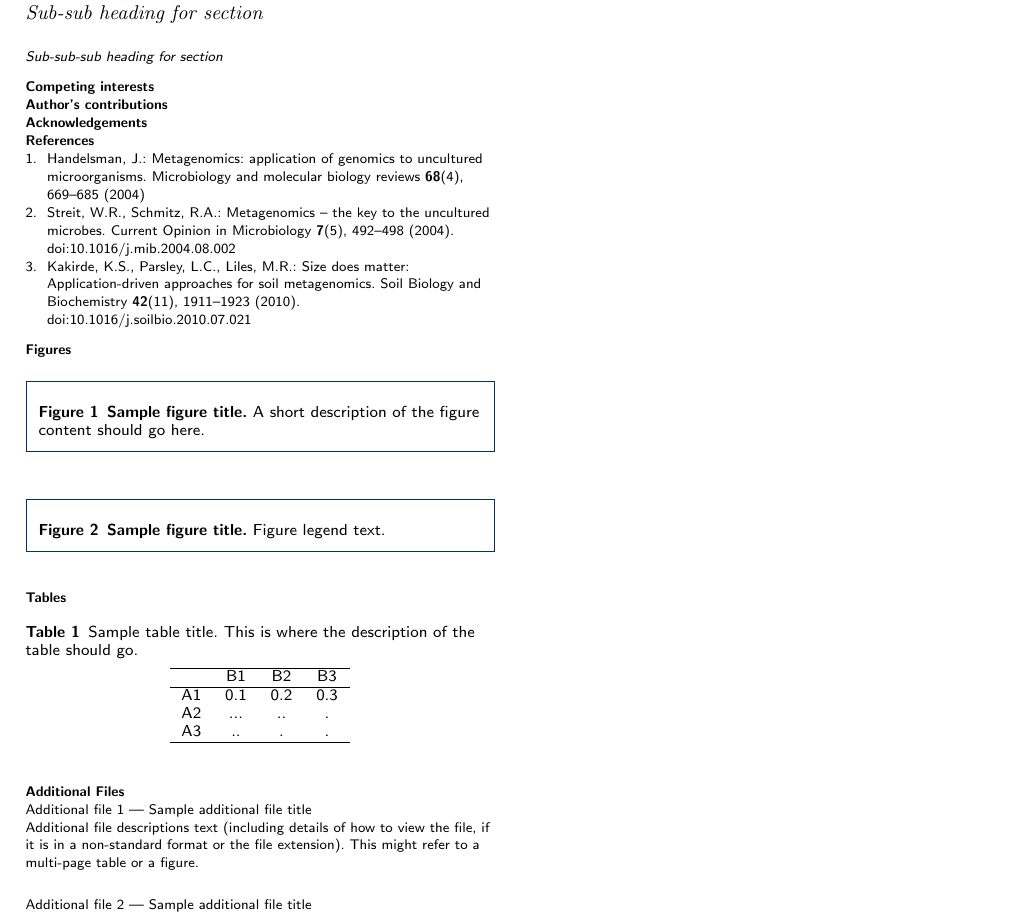
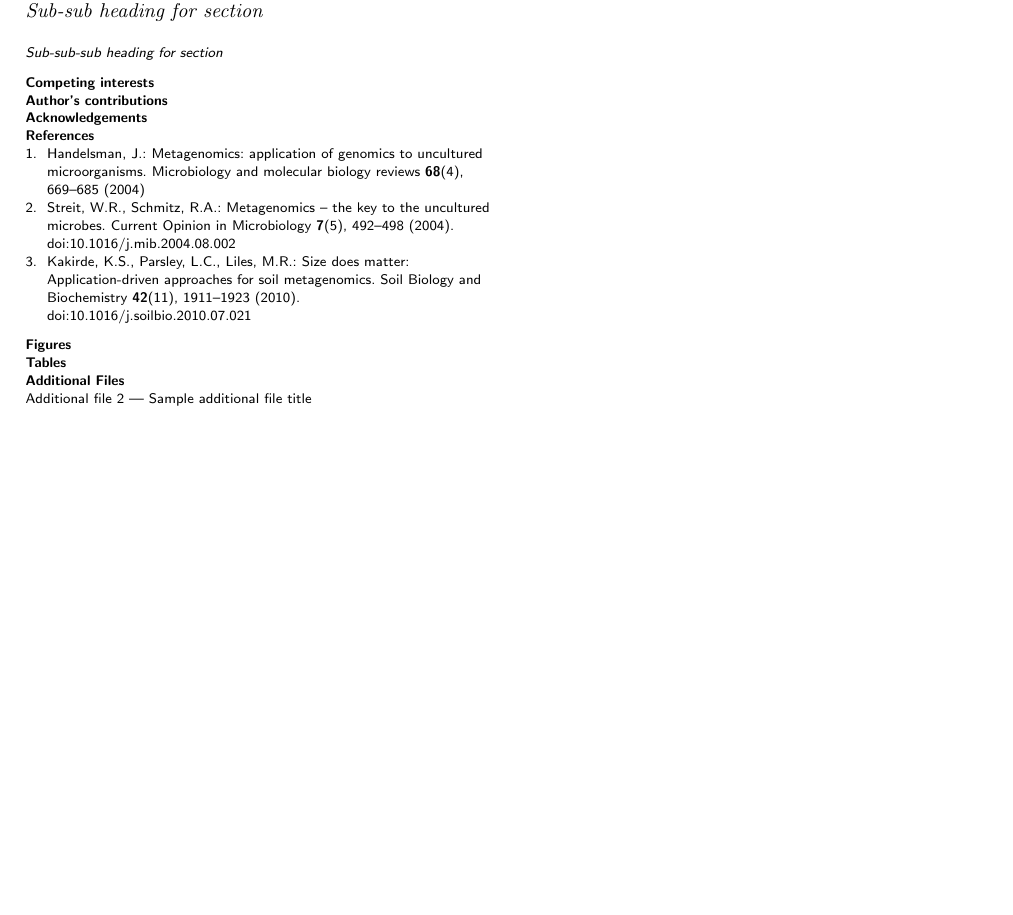
Before and after one commit to RobertDeibel/proseminar2017, a LaTeX document (AlignmentFreeMethods.tex): part of page 2 of 2, cut so that both start at the same text, the shorter picture padded with empty space. Compiled offline with pdfLaTeX.

Commit message:
figure added, work on introduction

```diff
--- a/AlignmentFreeMethods.tex
+++ b/AlignmentFreeMethods.tex
@@ -53,6 +53,7 @@
 %\RequirePackage{hyperref}
 \usepackage[utf8]{inputenc} %unicode support
 \usepackage[english]{babel}
+\usepackage{graphicx}
 %\usepackage[applemac]{inputenc} %applemac support if unicode package fails
 %\usepackage[latin1]{inputenc} %UNIX support if unicode package fails
 
@@ -73,8 +74,8 @@
 %%%%%%%%%%%%%%%%%%%%%%%%%%%%%%%%%%%%%%%%%%%%%%%%%
 
 
-\def\includegraphic{}
-\def\includegraphics{}
+%\def\includegraphic{}
+%\def\includegraphics{}
 
 
 
@@ -329,16 +338,6 @@ The analysis of such metagenomes is heavy on computation and time resources, due
 %% Do not use \listoffigures as most will included as separate files
 
 \section*{Figures}
-  \begin{figure}[h!]
-  \caption{\csentence{Sample figure title.}
-      A short description of the figure content
-      should go here.}
-      \end{figure}
-
-\begin{figure}[h!]
-  \caption{\csentence{Sample figure title.}
-      Figure legend text.}
-      \end{figure}
 
 %%%%%%%%%%%%%%%%%%%%%%%%%%%%%%%%%%%
 %%                               %%
@@ -349,16 +348,6 @@ The analysis of such metagenomes is heavy on computation and time resources, due
 %% Use of \listoftables is discouraged.
 %%
 \section*{Tables}
-\begin{table}[h!]
-\caption{Sample table title. This is where the description of the table should go.}
-      \begin{tabular}{cccc}
-        \hline
-           & B1  &B2   & B3\\ \hline
-        A1 & 0.1 & 0.2 & 0.3\\
-        A2 & ... & ..  & .\\
-        A3 & ..  & .   & .\\ \hline
-      \end{tabular}
-\end{table}
 
 %%%%%%%%%%%%%%%%%%%%%%%%%%%%%%%%%%%
 %%                               %%
@@ -367,13 +356,8 @@ The analysis of such metagenomes is heavy on computation and time resources, due
 %%%%%%%%%%%%%%%%%%%%%%%%%%%%%%%%%%%
 
 \section*{Additional Files}
-  \subsection*{Additional file 1 --- Sample additional file title}
-    Additional file descriptions text (including details of how to
-    view the file, if it is in a non-standard format or the file extension).  This might
-    refer to a multi-page table or a figure.
 
   \subsection*{Additional file 2 --- Sample additional file title}
-    Additional file descriptions text.
 
 
 \end{backmatter}
```
Also changed, not shown: AlignmentFreeMethods.pdf, bilder/growth_of_novel_gene_discovery.jpg (added), AlignmentFreeMethods.tex (18 more changed lines), 3 other files.
